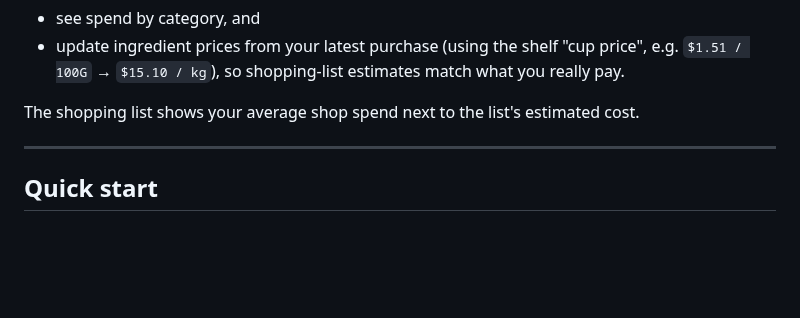
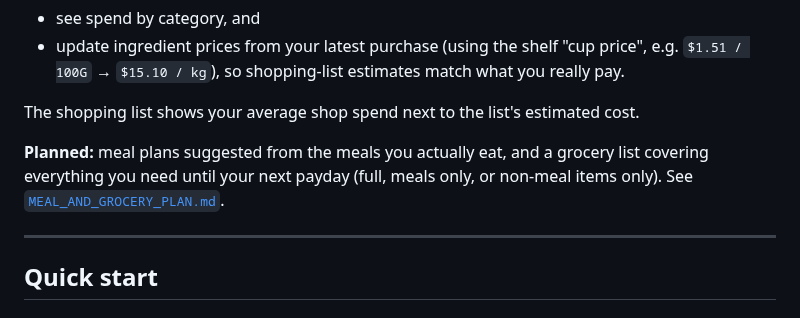
Before and after one commit to Deejpotter/groceries-spend-visualiser, a Markdown page: README.md, the part around the change. Drawn GitHub-style; blank space fills up the shorter version.

```diff
--- a/README.md
+++ b/README.md
@@ -50,6 +50,10 @@ pace this month's spend and project where you'll land by month end. Link purchas
   `$1.51 / 100G` → `$15.10 / kg`), so shopping-list estimates match what you really pay.
 
 The shopping list shows your average shop spend next to the list's estimated cost.
+
+**Planned:** meal plans suggested from the meals you actually eat, and a grocery list
+covering everything you need until your next payday (full, meals only, or non-meal
+items only). See [`MEAL_AND_GROCERY_PLAN.md`](MEAL_AND_GROCERY_PLAN.md).
 
 ---
 
```
Also changed, not shown: AGENTS.md (+3 -0 lines), architecture.md (+4 -0 lines).
